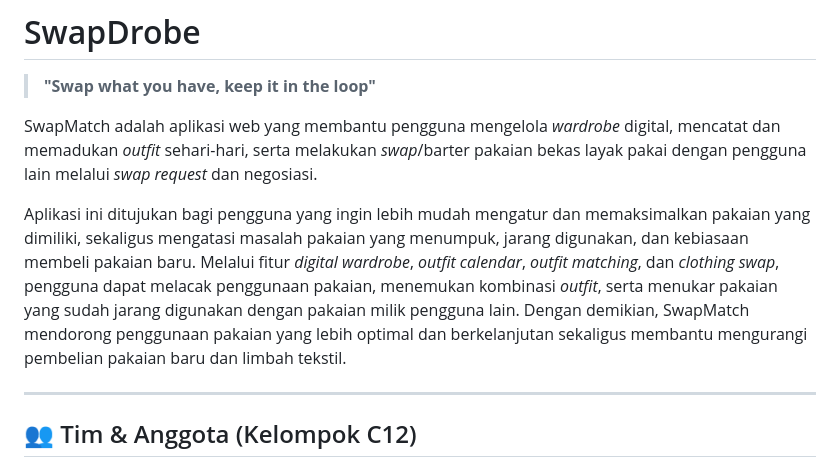
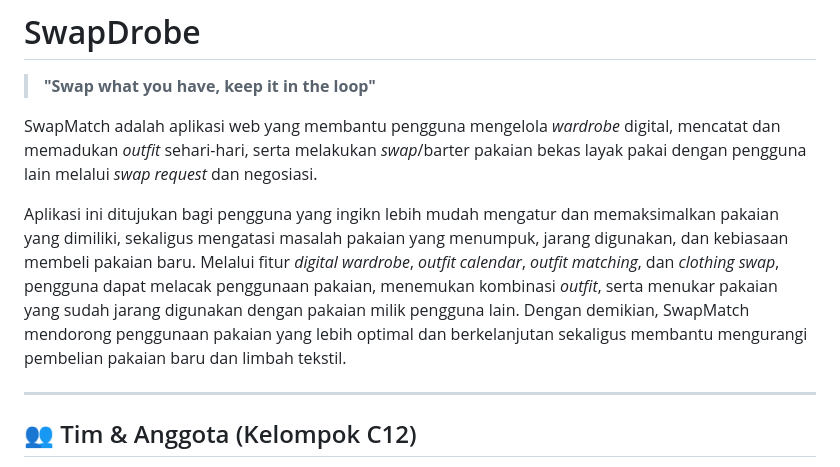
Before and after one commit to pbp-kelompok-c12-26/PROYEK-TENGAH-SEMESTER-PBP, a Markdown page: README.md, the part around the change. Rendered like a GitHub page.

Commit message:
docs: update README

```diff
--- a/README.md
+++ b/README.md
@@ -6,7 +6,7 @@ KELOMPOK C12 PBP
 
 SwapMatch adalah aplikasi web yang membantu pengguna mengelola *wardrobe* digital, mencatat dan memadukan *outfit* sehari-hari, serta melakukan *swap*/barter pakaian bekas layak pakai dengan pengguna lain melalui *swap request* dan negosiasi.
 
-Aplikasi ini ditujukan bagi pengguna yang ingin lebih mudah mengatur dan memaksimalkan pakaian yang dimiliki, sekaligus mengatasi masalah pakaian yang menumpuk, jarang digunakan, dan kebiasaan membeli pakaian baru. Melalui fitur *digital wardrobe*, *outfit calendar*, *outfit matching*, dan *clothing swap*, pengguna dapat melacak penggunaan pakaian, menemukan kombinasi *outfit*, serta menukar pakaian yang sudah jarang digunakan dengan pakaian milik pengguna lain. Dengan demikian, SwapMatch mendorong penggunaan pakaian yang lebih optimal dan berkelanjutan sekaligus membantu mengurangi pembelian pakaian baru dan limbah tekstil.
+Aplikasi ini ditujukan bagi pengguna yang ingikn lebih mudah mengatur dan memaksimalkan pakaian yang dimiliki, sekaligus mengatasi masalah pakaian yang menumpuk, jarang digunakan, dan kebiasaan membeli pakaian baru. Melalui fitur *digital wardrobe*, *outfit calendar*, *outfit matching*, dan *clothing swap*, pengguna dapat melacak penggunaan pakaian, menemukan kombinasi *outfit*, serta menukar pakaian yang sudah jarang digunakan dengan pakaian milik pengguna lain. Dengan demikian, SwapMatch mendorong penggunaan pakaian yang lebih optimal dan berkelanjutan sekaligus membantu mengurangi pembelian pakaian baru dan limbah tekstil.
 
 ---
 
```
